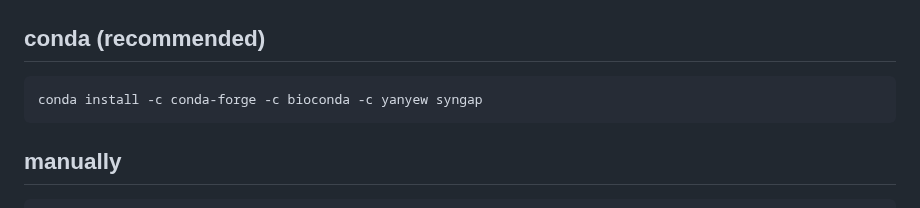
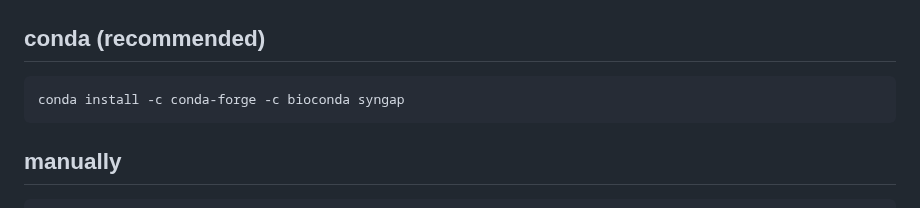
Before and after one commit to yanyew/SynGAP, a Markdown page: README.md, the part around the change. Rendered like a GitHub page.

````diff
--- a/README.md
+++ b/README.md
@@ -11,7 +11,7 @@ Find source codes and documentation at [https://github.com/yanyew/SynGAP](https:
 <a name="YLr3p"></a>
 ## conda (recommended)
 ```
-conda install -c conda-forge -c bioconda -c yanyew syngap
+conda install -c conda-forge -c bioconda syngap
 ```
 <a name="lP3Sh"></a>
 ## manually
````
